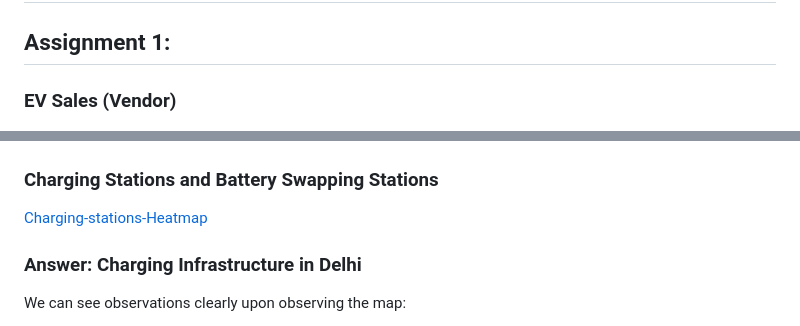
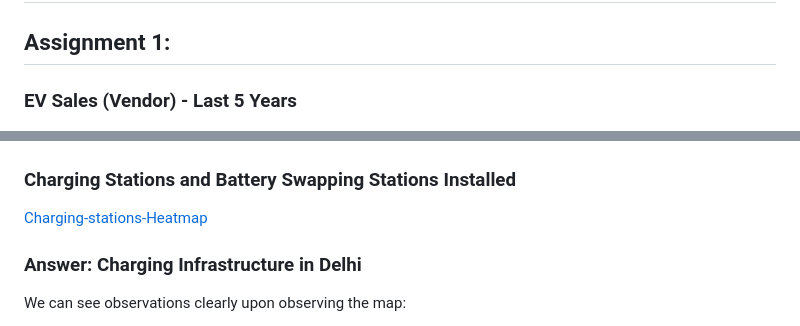
Before and after one commit to planwithdata/EV-Sales-India2024, a Markdown page: README.md, 2 parts joined by grey strips. Drawn GitHub-style.

```diff
--- a/README.md
+++ b/README.md
@@ -46,10 +46,10 @@ This project provides an in-depth look at the electric 2- and 3-wheeler market i
 
 ## Assignment 1:
 
-### EV Sales (Vendor)
+### EV Sales (Vendor) - Last 5 Years
 ![EV Sales Output](https://github.com/planwithdata/EV-Sales-India2024/blob/main/Data/Screenshots/EV_sales_output.png)
 
-### Charging Stations and Battery Swapping Stations
+### Charging Stations and Battery Swapping Stations Installed
 [Charging-stations-Heatmap](https://github.com/planwithdata/EV-Sales-India2024/blob/main/Data/Screenshots/delhi_station_density_heatmap.html)
 
 ### Answer: Charging Infrastructure in Delhi
```
